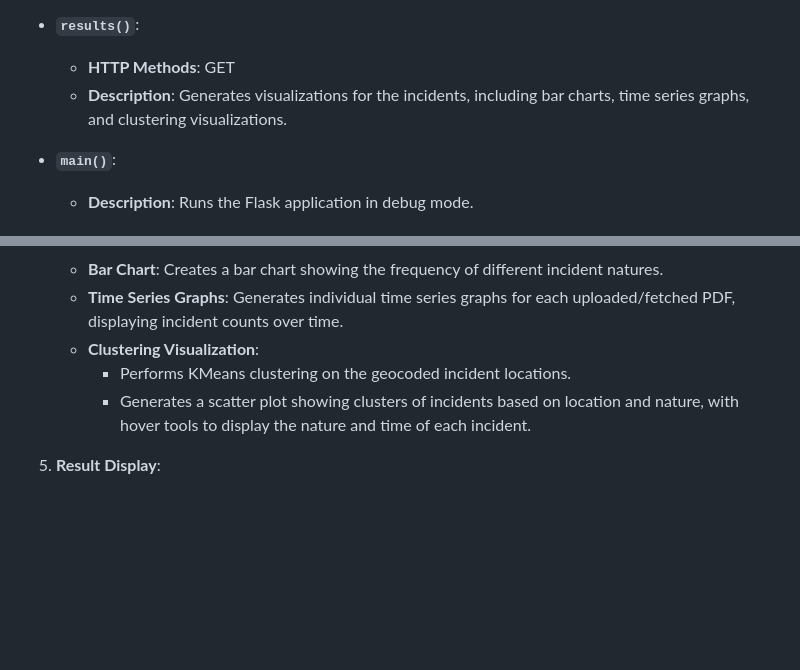
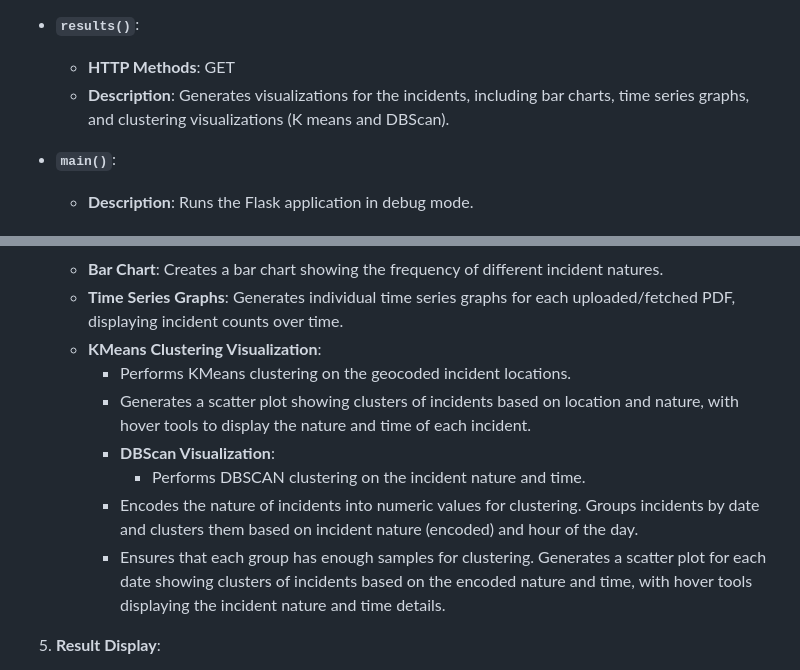
Before and after one commit to rotte007/Incident-Data-Analyzer, a Markdown page: README.md, 2 parts joined by grey strips. GitHub-like rendering; blank space fills up the shorter version.

```diff
--- a/README.md
+++ b/README.md
@@ -66,7 +66,7 @@ Press CTRL+C to quit
 
 - **`results()`**:
    - **HTTP Methods**: GET
-   - **Description**:  Generates visualizations for the incidents, including bar charts, time series graphs, and clustering visualizations.
+   - **Description**:  Generates visualizations for the incidents, including bar charts, time series graphs, and clustering visualizations (K means and DBScan).
 
 - **`main()`**:
    - **Description**: Runs the Flask application in debug mode.
@@ -107,9 +107,13 @@ The tests for each function are located in the `tests/` folder, and they can be
 4. **Data Visualization**:
     - **Bar Chart**: Creates a bar chart showing the frequency of different incident natures.
     - **Time Series Graphs**: Generates individual time series graphs for each uploaded/fetched PDF, displaying incident counts over time.
-    - **Clustering Visualization**:
+    - **KMeans Clustering Visualization**:
         - Performs KMeans clustering on the geocoded incident locations.
         - Generates a scatter plot showing clusters of incidents based on location and nature, with hover tools to display the nature and time of each incident.
+      - **DBScan Visualization**:
+         - Performs DBSCAN clustering on the incident nature and time.
+      - Encodes the nature of incidents into numeric values for clustering. Groups incidents by date and clusters them based on incident nature (encoded) and hour of the day.
+      - Ensures that each group has enough samples for clustering. Generates a scatter plot for each date showing clusters of incidents based on the encoded nature and time, with hover tools displaying the incident nature and time details.
 
 5. **Result Display**:
     - Combines all visualizations—bar charts, time series graphs, and clustering plots.
```
